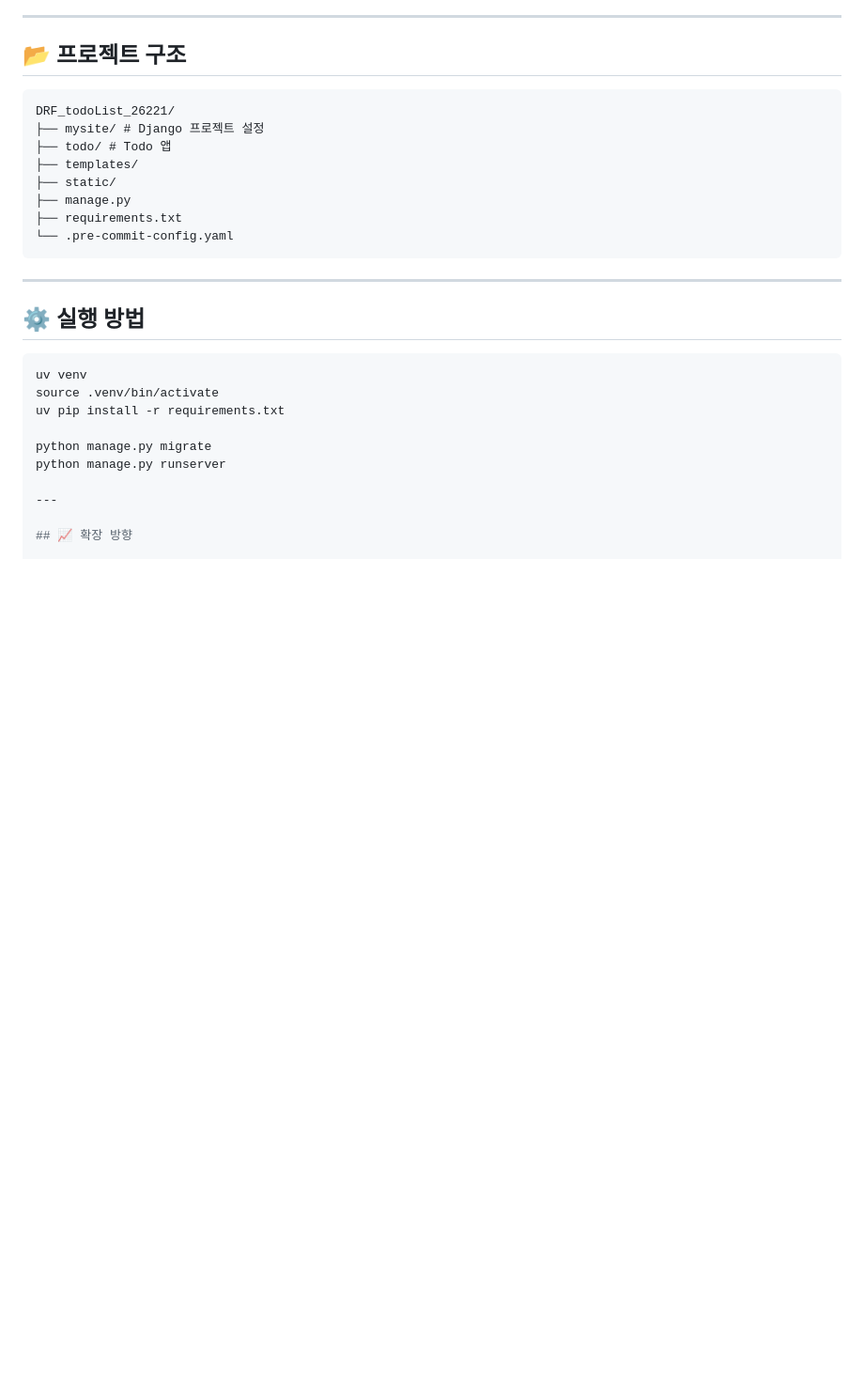
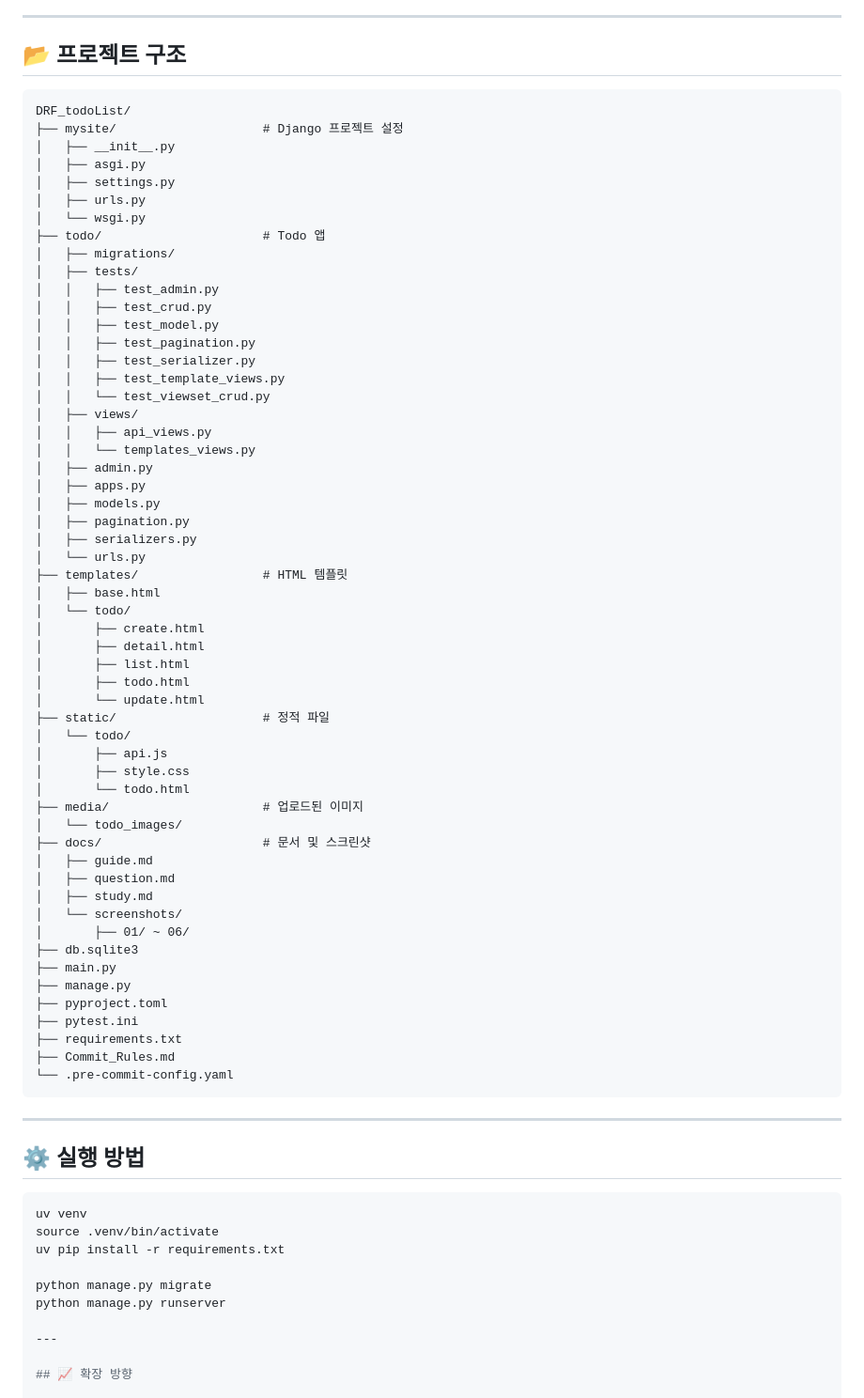
Before and after one commit to checkCJY/DRF_ToDo, a Markdown page: README.md, the part around the change printed below. Shown: that part at 94% size. Rendered like a GitHub page; blank space fills up the shorter version.

````diff
--- a/README.md
+++ b/README.md
@@ -124,13 +136,60 @@ AI 모델 연동(Hugging Face), Redis/Celery 비동기 처리까지
 
 ## 📂 프로젝트 구조
 ```
-DRF_todoList_26221/
-├── mysite/ # Django 프로젝트 설정
-├── todo/ # Todo 앱
-├── templates/
-├── static/
+DRF_todoList/
+├── mysite/                    # Django 프로젝트 설정
+│   ├── __init__.py
+│   ├── asgi.py
+│   ├── settings.py
+│   ├── urls.py
+│   └── wsgi.py
+├── todo/                      # Todo 앱
+│   ├── migrations/
+│   ├── tests/
+│   │   ├── test_admin.py
+│   │   ├── test_crud.py
+│   │   ├── test_model.py
+│   │   ├── test_pagination.py
+│   │   ├── test_serializer.py
+│   │   ├── test_template_views.py
+│   │   └── test_viewset_crud.py
+│   ├── views/
+│   │   ├── api_views.py
+│   │   └── templates_views.py
+│   ├── admin.py
+│   ├── apps.py
+│   ├── models.py
+│   ├── pagination.py
+│   ├── serializers.py
+│   └── urls.py
+├── templates/                 # HTML 템플릿
+│   ├── base.html
+│   └── todo/
+│       ├── create.html
+│       ├── detail.html
+│       ├── list.html
+│       ├── todo.html
+│       └── update.html
+├── static/                    # 정적 파일
+│   └── todo/
+│       ├── api.js
+│       ├── style.css
+│       └── todo.html
+├── media/                     # 업로드된 이미지
+│   └── todo_images/
+├── docs/                      # 문서 및 스크린샷
+│   ├── guide.md
+│   ├── question.md
+│   ├── study.md
+│   └── screenshots/
+│       ├── 01/ ~ 06/
+├── db.sqlite3
+├── main.py
 ├── manage.py
+├── pyproject.toml
+├── pytest.ini
 ├── requirements.txt
+├── Commit_Rules.md
 └── .pre-commit-config.yaml
 ```
 
````
Also changed, not shown: other parts of README.md (+12 -0 lines), docs/screenshots/06/06_image_True.png (added), docs/screenshots/06/06_image_fales.png (added), docs/screenshots/06/06_image_page.png (added), docs/screenshots/06/06_image_update.png (added), docs/screenshots/06/06_이미지파일_추가.png (added).
